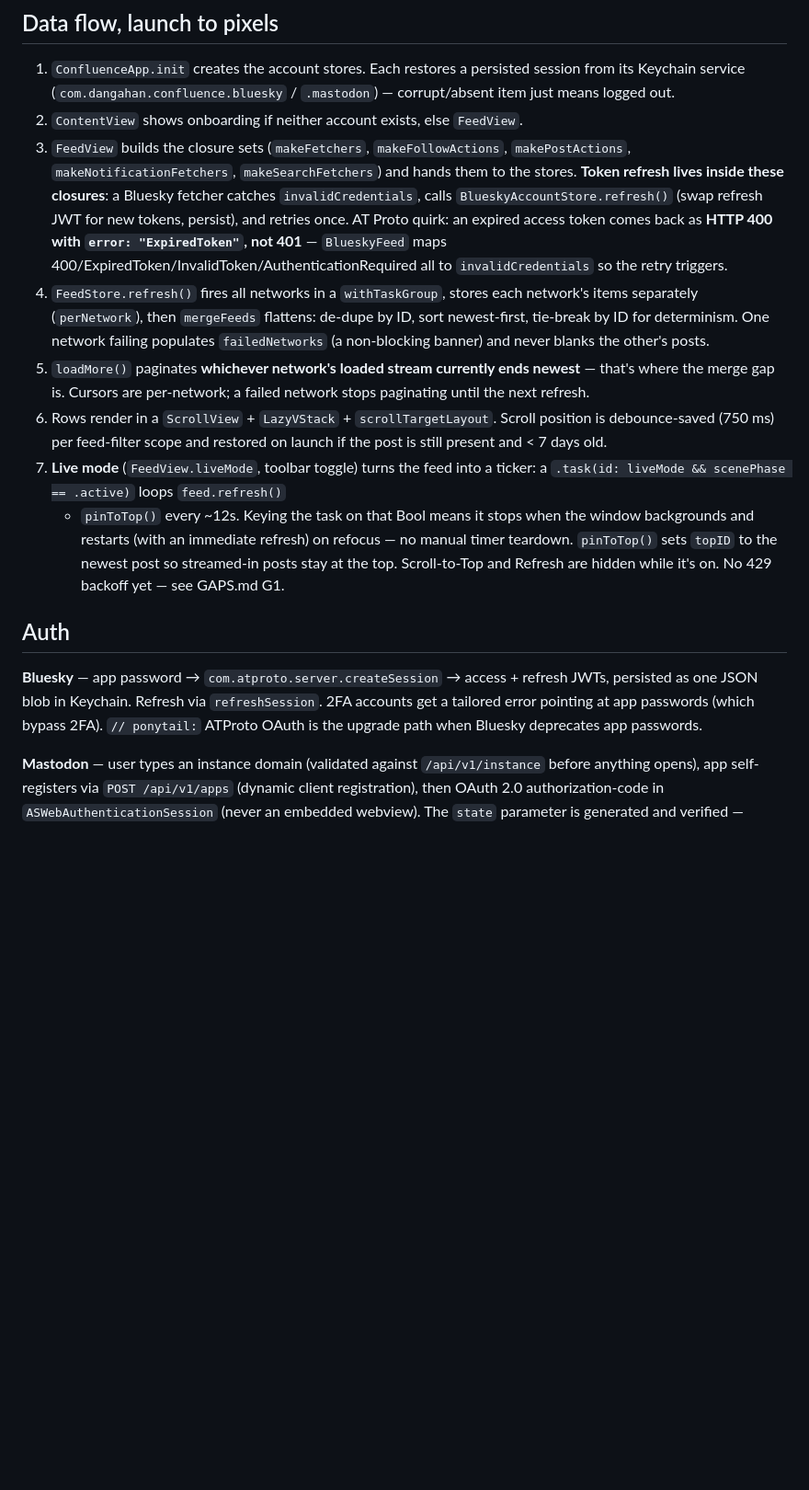
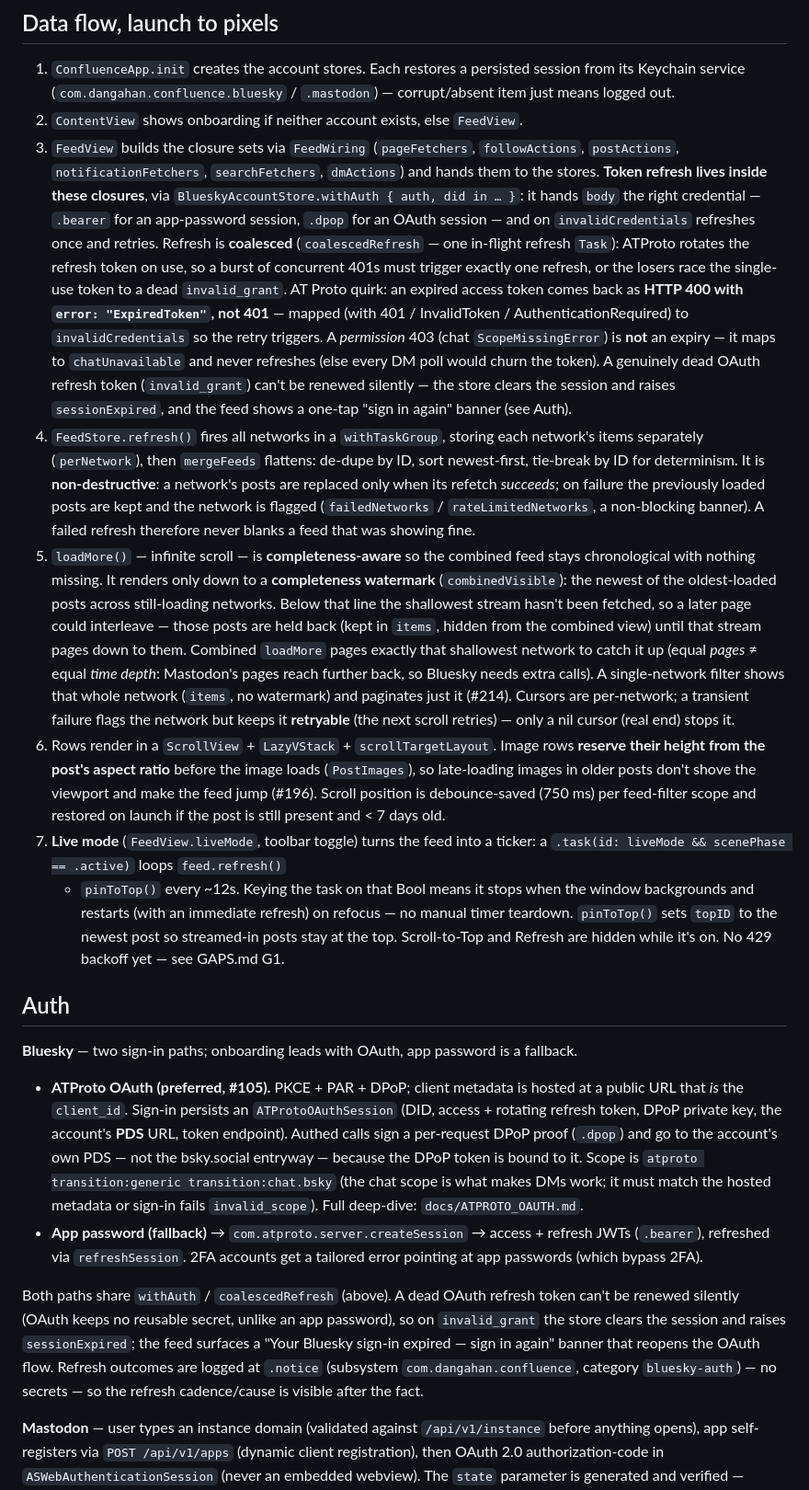
Before and after one commit to DanGahan/confluence, a Markdown page: docs/PROJECT.md, the part around one of its changes. Shown at 92% size. Rendered like a GitHub page; blank space fills up the shorter version.

Commit message:
docs: update PROJECT/GAPS/ATPROTO_OAUTH for the recent feed + auth fixes
Bring the docs in line with the fixes on the test/all-fixes batch (#196, #214,
#217, #202):

- PROJECT.md data flow: withAuth (.bearer/.dpop) + coalesced refresh; chat-403
  vs expiry handling; dead-token → sessionExpired recovery; non-destructive
  refresh; the completeness-watermark combined pagination; image-space
  reservation for scroll stability.
- PROJECT.md Auth: Bluesky OAuth is now the primary path (app password fallback)
  — DPoP/PDS routing, chat scope, sessionExpired banner, bluesky-auth logging.
- GAPS.md: G2 marked repaid (OAuth shipped); G4 notes coalescedRefresh; G16
  updated for the OAuth chat scope.
- ATPROTO_OAUTH.md: "Status: shipped/hardened" section with the deltas from the
  original plan (client identity, scope, PDS routing, nonce cache, refresh
  lifecycle).

Docs only — no code change.

Co-Authored-By: Claude Opus 4.8 <noreply@anthropic.com>

```diff
--- a/docs/PROJECT.md
+++ b/docs/PROJECT.md
@@ -101,26 +101,48 @@ fallback).
    session from its Keychain service (`com.dangahan.confluence.bluesky` /
    `.mastodon`) — corrupt/absent item just means logged out.
 2. `ContentView` shows onboarding if neither account exists, else `FeedView`.
-3. `FeedView` builds the closure sets (`makeFetchers`, `makeFollowActions`,
-   `makePostActions`, `makeNotificationFetchers`, `makeSearchFetchers`) and
-   hands them to the stores. **Token refresh lives inside these closures**: a
-   Bluesky fetcher catches `invalidCredentials`, calls
-   `BlueskyAccountStore.refresh()` (swap refresh JWT for new tokens, persist),
-   and retries once. AT Proto quirk: an expired access token comes back as
-   **HTTP 400 with `error: "ExpiredToken"`, not 401** — `BlueskyFeed` maps
-   400/ExpiredToken/InvalidToken/AuthenticationRequired all to
-   `invalidCredentials` so the retry triggers.
-4. `FeedStore.refresh()` fires all networks in a `withTaskGroup`, stores each
-   network's items separately (`perNetwork`), then `mergeFeeds` flattens:
-   de-dupe by ID, sort newest-first, tie-break by ID for determinism. One
-   network failing populates `failedNetworks` (a non-blocking banner) and
-   never blanks the other's posts.
-5. `loadMore()` paginates **whichever network's loaded stream currently ends
-   newest** — that's where the merge gap is. Cursors are per-network; a failed
-   network stops paginating until the next refresh.
-6. Rows render in a `ScrollView` + `LazyVStack` + `scrollTargetLayout`.
-   Scroll position is debounce-saved (750 ms) per feed-filter scope and
-   restored on launch if the post is still present and < 7 days old.
+3. `FeedView` builds the closure sets via `FeedWiring` (`pageFetchers`,
+   `followActions`, `postActions`, `notificationFetchers`, `searchFetchers`,
+   `dmActions`) and hands them to the stores. **Token refresh lives inside these
+   closures**, via `BlueskyAccountStore.withAuth { auth, did in … }`: it hands
+   `body` the right credential — `.bearer` for an app-password session, `.dpop`
+   for an OAuth session — and on `invalidCredentials` refreshes once and retries.
+   Refresh is **coalesced** (`coalescedRefresh` — one in-flight refresh `Task`):
+   ATProto rotates the refresh token on use, so a burst of concurrent 401s must
+   trigger exactly one refresh, or the losers race the single-use token to a dead
+   `invalid_grant`. AT Proto quirk: an expired access token comes back as **HTTP
+   400 with `error: "ExpiredToken"`, not 401** — mapped (with 401 / InvalidToken /
+   AuthenticationRequired) to `invalidCredentials` so the retry triggers. A
+   *permission* 403 (chat `ScopeMissingError`) is **not** an expiry — it maps to
+   `chatUnavailable` and never refreshes (else every DM poll would churn the
+   token). A genuinely dead OAuth refresh token (`invalid_grant`) can't be
+   renewed silently — the store clears the session and raises `sessionExpired`,
+   and the feed shows a one-tap "sign in again" banner (see Auth).
+4. `FeedStore.refresh()` fires all networks in a `withTaskGroup`, storing each
+   network's items separately (`perNetwork`), then `mergeFeeds` flattens: de-dupe
+   by ID, sort newest-first, tie-break by ID for determinism. It is
+   **non-destructive**: a network's posts are replaced only when its refetch
+   *succeeds*; on failure the previously loaded posts are kept and the network is
+   flagged (`failedNetworks` / `rateLimitedNetworks`, a non-blocking banner). A
+   failed refresh therefore never blanks a feed that was showing fine.
+5. `loadMore()` — infinite scroll — is **completeness-aware** so the combined
+   feed stays chronological with nothing missing. It renders only down to a
+   **completeness watermark** (`combinedVisible`): the newest of the oldest-loaded
+   posts across still-loading networks. Below that line the shallowest stream
+   hasn't been fetched, so a later page could interleave — those posts are held
+   back (kept in `items`, hidden from the combined view) until that stream pages
+   down to them. Combined `loadMore` pages exactly that shallowest network to
+   catch it up (equal *pages* ≠ equal *time depth*: Mastodon's pages reach
+   further back, so Bluesky needs extra calls). A single-network filter shows that
+   whole network (`items`, no watermark) and paginates just it (#214). Cursors are
+   per-network; a transient failure flags the network but keeps it **retryable**
+   (the next scroll retries) — only a nil cursor (real end) stops it.
+6. Rows render in a `ScrollView` + `LazyVStack` + `scrollTargetLayout`. Image
+   rows **reserve their height from the post's aspect ratio** before the image
+   loads (`PostImages`), so late-loading images in older posts don't shove the
+   viewport and make the feed jump (#196). Scroll position is debounce-saved
+   (750 ms) per feed-filter scope and restored on launch if the post is still
+   present and < 7 days old.
 7. **Live mode** (`FeedView.liveMode`, toolbar toggle) turns the feed into a
    ticker: a `.task(id: liveMode && scenePhase == .active)` loops `feed.refresh()`
    + `pinToTop()` every ~12s. Keying the task on that Bool means it stops when
@@ -131,11 +153,29 @@ fallback).
 
 ## Auth
 
-**Bluesky** — app password → `com.atproto.server.createSession` → access +
-refresh JWTs, persisted as one JSON blob in Keychain. Refresh via
-`refreshSession`. 2FA accounts get a tailored error pointing at app passwords
-(which bypass 2FA). `// ponytail:` ATProto OAuth is the upgrade path when
-Bluesky deprecates app passwords.
+**Bluesky** — two sign-in paths; onboarding leads with OAuth, app password is a
+fallback.
+
+- **ATProto OAuth (preferred, #105).** PKCE + PAR + DPoP; client metadata is
+  hosted at a public URL that *is* the `client_id`. Sign-in persists an
+  `ATProtoOAuthSession` (DID, access + rotating refresh token, DPoP private key,
+  the account's **PDS** URL, token endpoint). Authed calls sign a per-request
+  DPoP proof (`.dpop`) and go to the account's own PDS — not the bsky.social
+  entryway — because the DPoP token is bound to it. Scope is
+  `atproto transition:generic transition:chat.bsky` (the chat scope is what makes
+  DMs work; it must match the hosted metadata or sign-in fails `invalid_scope`).
+  Full deep-dive: `docs/ATPROTO_OAUTH.md`.
+- **App password (fallback)** → `com.atproto.server.createSession` → access +
+  refresh JWTs (`.bearer`), refreshed via `refreshSession`. 2FA accounts get a
+  tailored error pointing at app passwords (which bypass 2FA).
+
+Both paths share `withAuth` / `coalescedRefresh` (above). A dead OAuth refresh
+token can't be renewed silently (OAuth keeps no reusable secret, unlike an app
+password), so on `invalid_grant` the store clears the session and raises
+`sessionExpired`; the feed surfaces a "Your Bluesky sign-in expired — sign in
+again" banner that reopens the OAuth flow. Refresh outcomes are logged at
+`.notice` (subsystem `com.dangahan.confluence`, category `bluesky-auth`) —
+no secrets — so the refresh cadence/cause is visible after the fact.
 
 **Mastodon** — user types an instance domain (validated against
 `/api/v1/instance` before anything opens), app self-registers via
```
Also changed, not shown: other parts of docs/PROJECT.md (+2 -2 lines), docs/ATPROTO_OAUTH.md (+30 -0 lines), docs/GAPS.md (+3 -3 lines).
